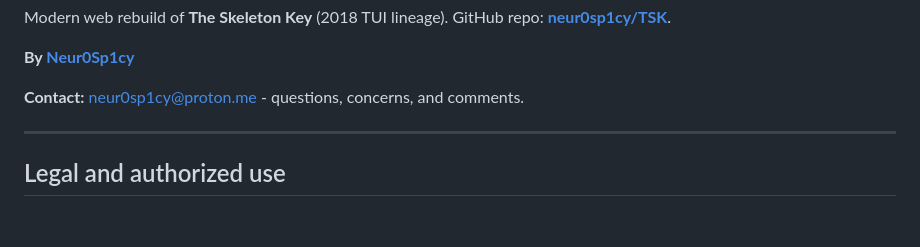
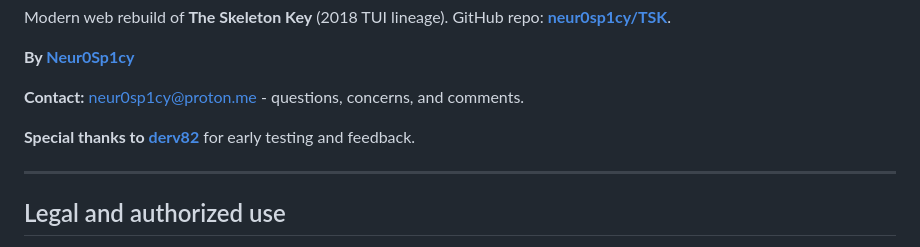
Before and after one commit to neur0sp1cy/TSK, a Markdown page: README.md, the part around the change. Rendered like a GitHub page; blank space fills up the shorter version.

Commit message:
Credit derv82 for early testing in the README.

```diff
--- a/README.md
+++ b/README.md
@@ -21,6 +21,8 @@ Modern web rebuild of **The Skeleton Key** (2018 TUI lineage). GitHub repo: **[n
 **By [Neur0Sp1cy](https://github.com/neur0sp1cy)**
 
 **Contact:** [neur0sp1cy@proton.me](mailto:neur0sp1cy@proton.me) - questions, concerns, and comments.
+
+**Special thanks to [derv82](https://github.com/derv82/)** for early testing and feedback.
 
 ---
 
```
